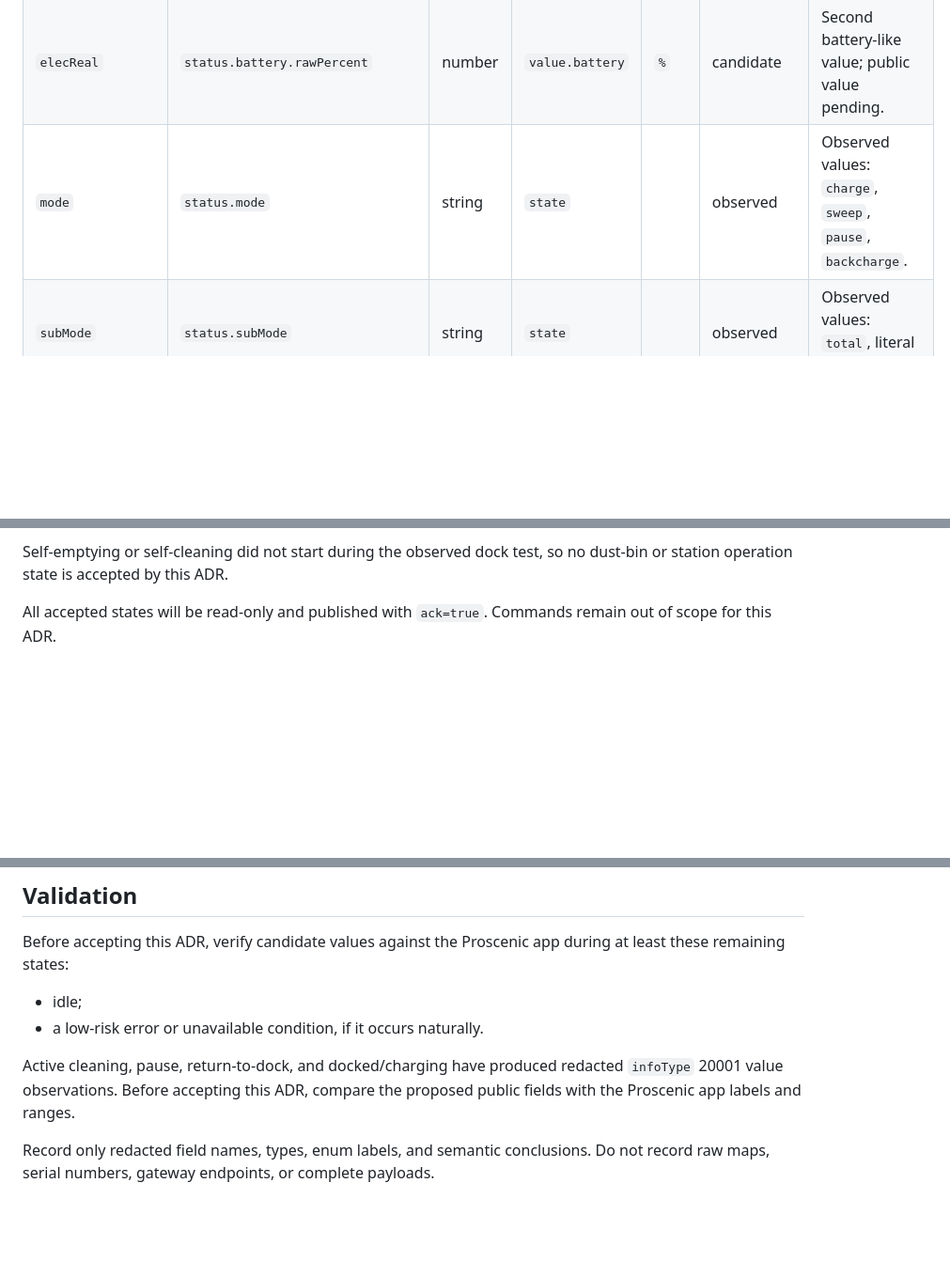
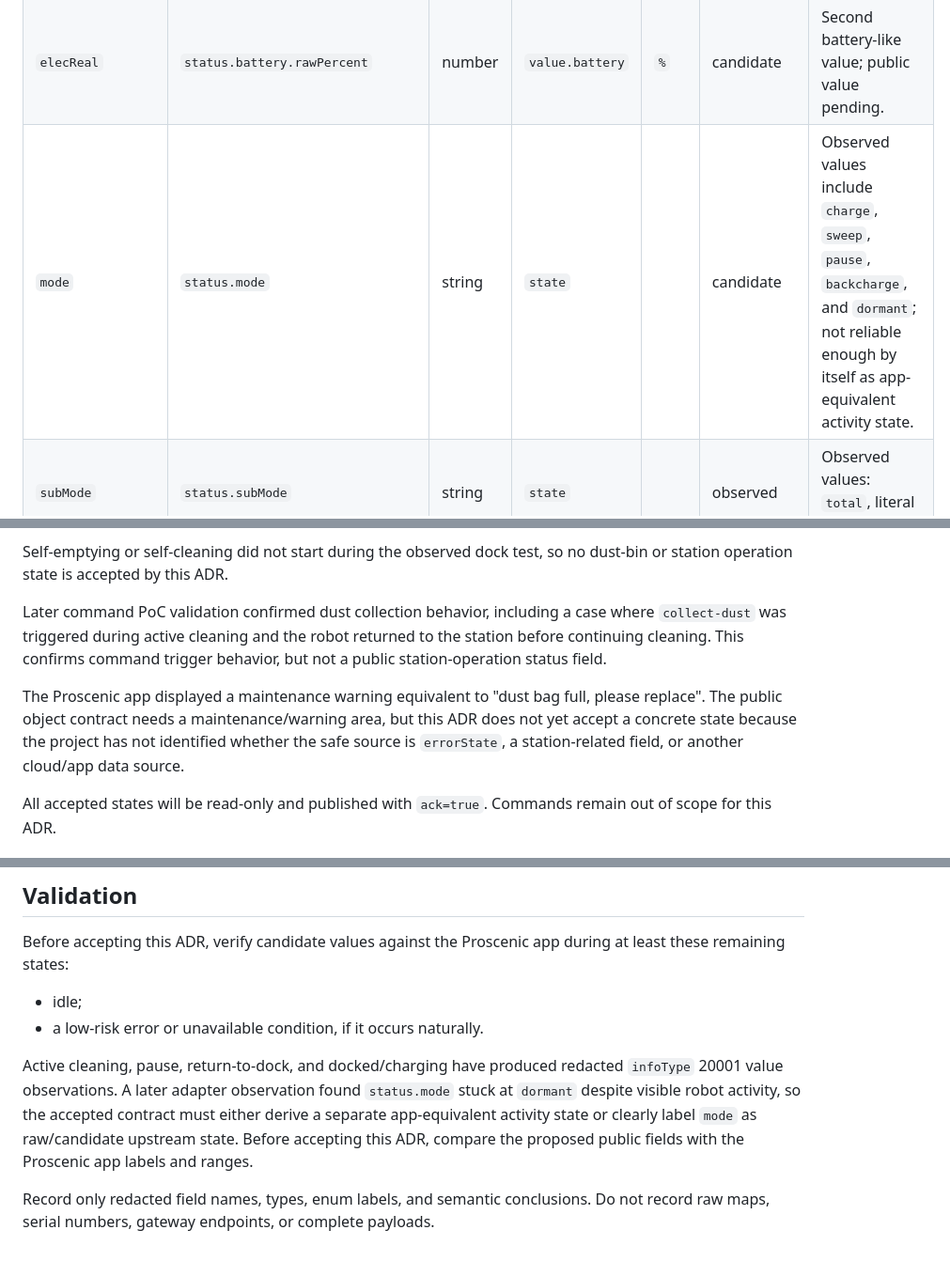
Before and after one commit to Musashi1965/ioBroker.proscenic, a Markdown page: docs/decisions/0006-initial-read-only-status-candidates.md, 3 parts joined by grey strips. Shown at 94% size. Rendered like a GitHub page; blank space fills up the shorter version.

Commit message:
docs: record command and status observations

```diff
--- a/docs/decisions/0006-initial-read-only-status-candidates.md
+++ b/docs/decisions/0006-initial-read-only-status-candidates.md
@@ -30,7 +30,7 @@ from proposed to accepted after value-level real-device verification.
 | `allTime` | `status.clean.totalTime` | number | `value` | `s` | candidate | Likely accumulated time in seconds; exact meaning pending. |
 | `elec` | `status.battery.percent` | number | `value.battery` | `%` | candidate | Likely displayed battery percentage. |
 | `elecReal` | `status.battery.rawPercent` | number | `value.battery` | `%` | candidate | Second battery-like value; public value pending. |
-| `mode` | `status.mode` | string | `state` |  | observed | Observed values: `charge`, `sweep`, `pause`, `backcharge`. |
+| `mode` | `status.mode` | string | `state` |  | candidate | Observed values include `charge`, `sweep`, `pause`, `backcharge`, and `dormant`; not reliable enough by itself as app-equivalent activity state. |
 | `subMode` | `status.subMode` | string | `state` |  | observed | Observed values: `total`, literal string `null`. |
 | `water` | `status.water.level` | number | `level` |  | candidate | Likely mopping water level; range pending. |
 | `mop` | `status.mop.mode` | number | `state` |  | candidate | Mopping-related mode; semantics pending. |
@@ -62,6 +62,17 @@ plausible but still require comparison with the app before acceptance.
 
 Self-emptying or self-cleaning did not start during the observed dock test, so
 no dust-bin or station operation state is accepted by this ADR.
+
+Later command PoC validation confirmed dust collection behavior, including a
+case where `collect-dust` was triggered during active cleaning and the robot
+returned to the station before continuing cleaning. This confirms command
+trigger behavior, but not a public station-operation status field.
+
+The Proscenic app displayed a maintenance warning equivalent to "dust bag full,
+please replace". The public object contract needs a maintenance/warning area,
+but this ADR does not yet accept a concrete state because the project has not
+identified whether the safe source is `errorState`, a station-related field,
+or another cloud/app data source.
 
 All accepted states will be read-only and published with `ack=true`. Commands
 remain out of scope for this ADR.
@@ -95,8 +106,12 @@ during at least these remaining states:
 - a low-risk error or unavailable condition, if it occurs naturally.
 
 Active cleaning, pause, return-to-dock, and docked/charging have produced
-redacted `infoType` 20001 value observations. Before accepting this ADR, compare
-the proposed public fields with the Proscenic app labels and ranges.
+redacted `infoType` 20001 value observations. A later adapter observation found
+`status.mode` stuck at `dormant` despite visible robot activity, so the
+accepted contract must either derive a separate app-equivalent activity state
+or clearly label `mode` as raw/candidate upstream state. Before accepting this
+ADR, compare the proposed public fields with the Proscenic app labels and
+ranges.
 
 Record only redacted field names, types, enum labels, and semantic conclusions.
 Do not record raw maps, serial numbers, gateway endpoints, or complete payloads.
```
Also changed, not shown: docs/PROTOCOL_POC.md (+24 -8 lines), docs/decisions/0012-command-proof-of-concept.md (+12 -9 lines).
